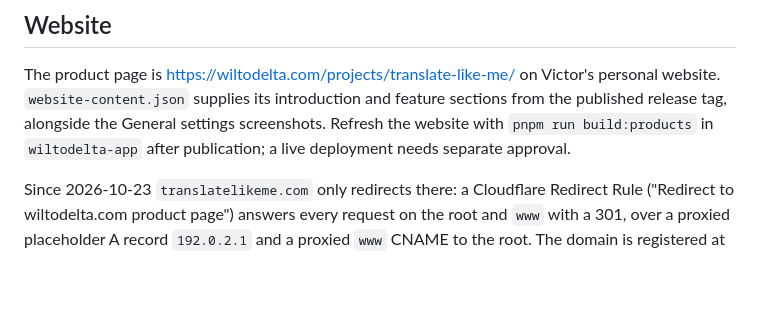
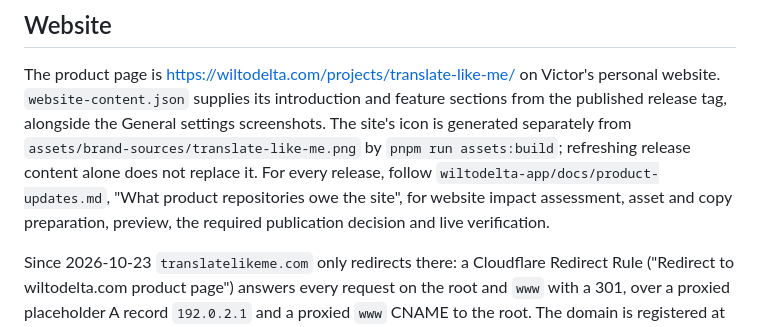
Before and after one commit to wiltodelta/translate-like-me, a Markdown page: docs/build-and-release.md, the part around the change. Rendered like a GitHub page; blank space fills up the shorter version.

```diff
--- a/docs/build-and-release.md
+++ b/docs/build-and-release.md
@@ -196,8 +196,12 @@ gh release download vX.Y.Z -p "*.zip" -D /tmp/asset-check && \
 The product page is <https://wiltodelta.com/projects/translate-like-me/> on
 Victor's personal website. `website-content.json` supplies its introduction and
 feature sections from the published release tag, alongside the General settings
-screenshots. Refresh the website with `pnpm run build:products` in
-`wiltodelta-app` after publication; a live deployment needs separate approval.
+screenshots. The site's icon is generated separately from
+`assets/brand-sources/translate-like-me.png` by `pnpm run assets:build`;
+refreshing release content alone does not replace it. For every release, follow
+`wiltodelta-app/docs/product-updates.md`, "What product repositories owe the site",
+for website impact assessment, asset and copy preparation, preview, the required
+publication decision and live verification.
 
 Since 2026-10-23 `translatelikeme.com` only
 redirects there: a Cloudflare Redirect Rule ("Redirect to wiltodelta.com
```
Also changed, not shown: CLAUDE.md (+17 -1 lines).
